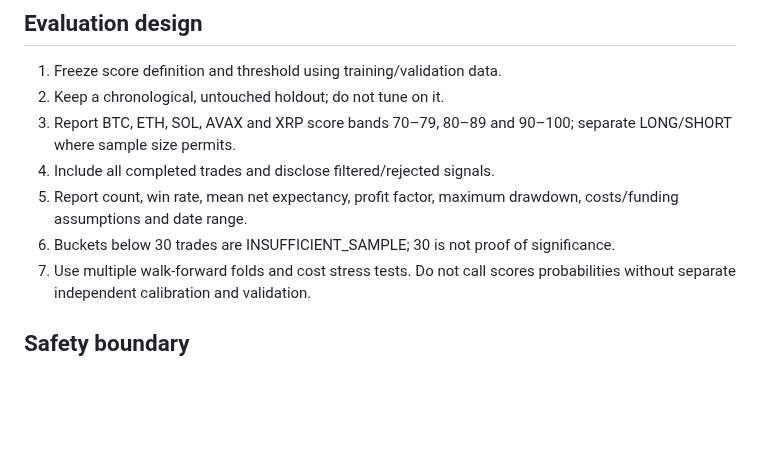
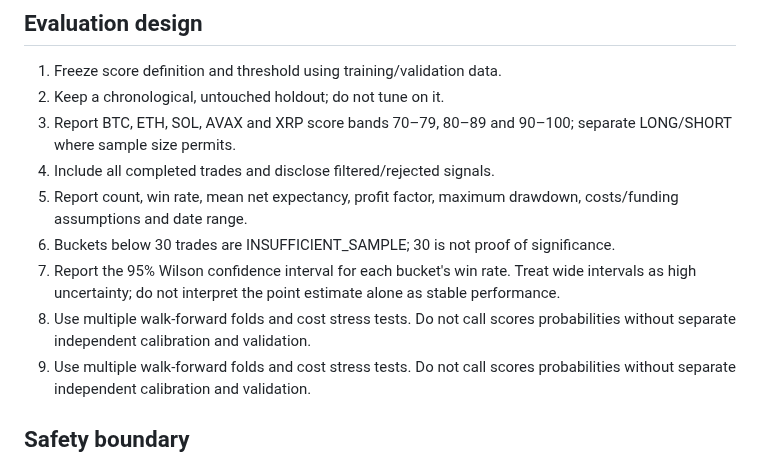
Before and after one commit to weisinsim/crypto-ai-trader, a Markdown page: research/SCORE_CALIBRATION_PROTOCOL.md, the part around the change. Drawn GitHub-style; blank space fills up the shorter version.

Commit message:
Document win-rate uncertainty reporting

```diff
--- a/research/SCORE_CALIBRATION_PROTOCOL.md
+++ b/research/SCORE_CALIBRATION_PROTOCOL.md
@@ -39,6 +39,8 @@ research.score_calibration.summarize_score_calibration expects one row per compl
 4. Include all completed trades and disclose filtered/rejected signals.
 5. Report count, win rate, mean net expectancy, profit factor, maximum drawdown, costs/funding assumptions and date range.
 6. Buckets below 30 trades are INSUFFICIENT_SAMPLE; 30 is not proof of significance.
+7. Report the 95% Wilson confidence interval for each bucket's win rate. Treat wide intervals as high uncertainty; do not interpret the point estimate alone as stable performance.
+7. Use multiple walk-forward folds and cost stress tests. Do not call scores probabilities without separate independent calibration and validation.
 7. Use multiple walk-forward folds and cost stress tests. Do not call scores probabilities without separate independent calibration and validation.
 
 ## Safety boundary
```
